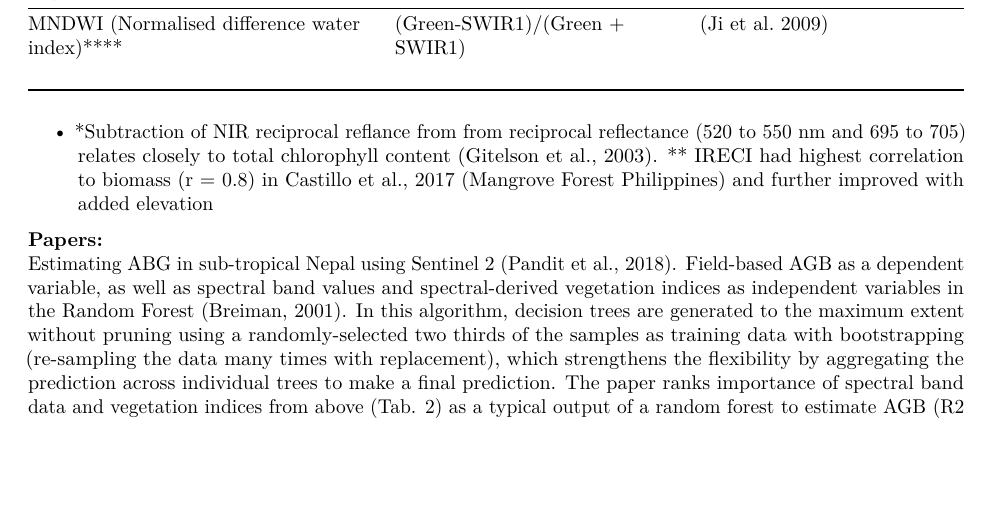
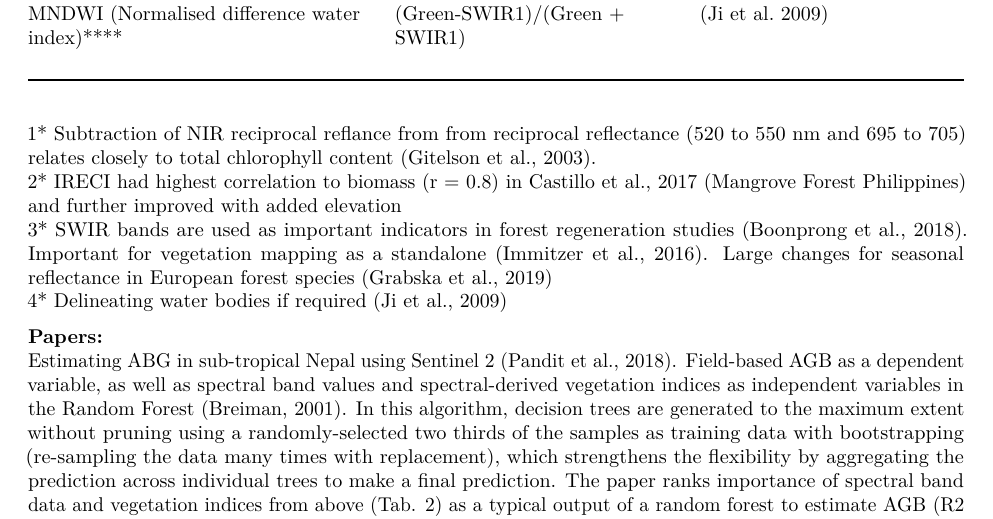
Before and after one commit to dragonfly-science/csm-test, an R Markdown document (main.Rmd): part of page 4 of 19, cut so that both start at the same text, the shorter picture padded with empty space. Rendered offline with R 4.5, knitr and Pandoc, then LaTeX, with nearby package versions.

Commit message:
fixed notes below vi table

````diff
--- a/main.Rmd
+++ b/main.Rmd
@@ -64,8 +64,10 @@ vegindices <- read.csv(file="tables/vegindices.csv",
 knitr::kable(vegindices)
 ```
 
-* *Subtraction of NIR reciprocal reflance from from reciprocal reflectance (520 to 550 nm and 695 to 705) relates closely to total chlorophyll content (Gitelson et al., 2003).
-** IRECI had highest correlation to biomass (r = 0.8) in Castillo et al., 2017 (Mangrove Forest Philippines) and further improved with added elevation
+1* Subtraction of NIR reciprocal reflance from from reciprocal reflectance (520 to 550 nm and 695 to 705) relates closely to total chlorophyll content (Gitelson et al., 2003). \
+2* IRECI had highest correlation to biomass (r = 0.8) in Castillo et al., 2017 (Mangrove Forest Philippines) and further improved with added elevation\
+3* SWIR bands are used as important indicators in forest regeneration studies (Boonprong et al., 2018). Important for vegetation mapping as a standalone (Immitzer et al., 2016). Large changes for seasonal reflectance in European forest species (Grabska et al., 2019) \
+4* Delineating water bodies if required (Ji et al., 2009)
 
 
 
````
Also changed, not shown: main.pdf.
